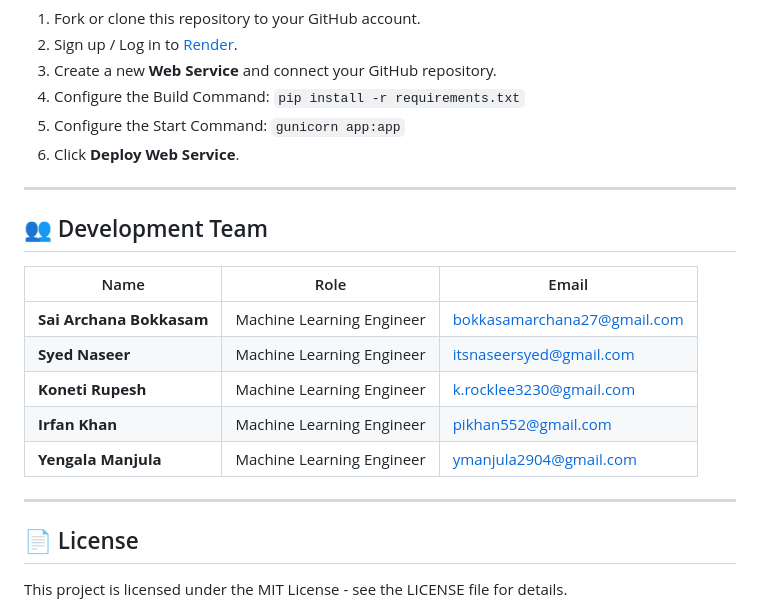
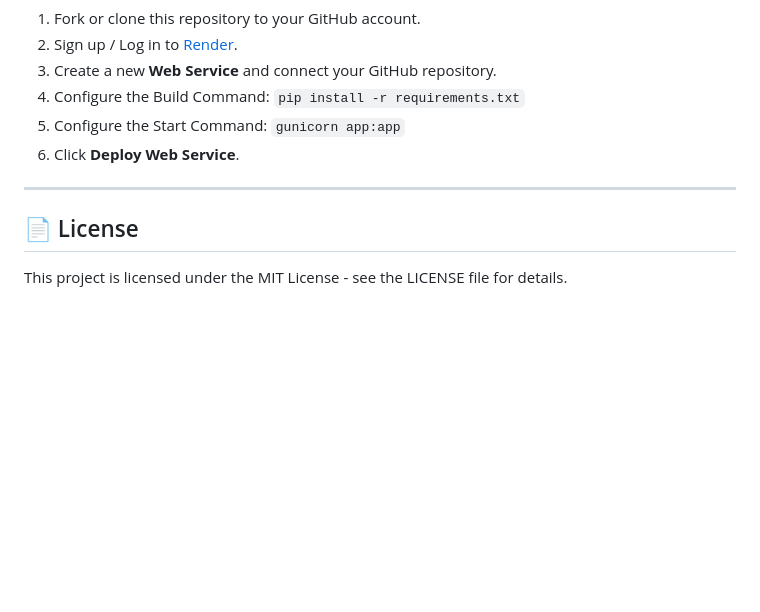
Before and after one commit to dhanavikhyatpinnamareddy/Human-Development-Index, a Markdown page: README.md, the part around the change. GitHub-like rendering; blank space fills up the shorter version.

```diff
--- a/README.md
+++ b/README.md
@@ -132,17 +132,7 @@ This repository is pre-configured for PaaS deployments via the included `Procfil
 
 ---
 
-## 👥 Development Team
 
-| Name | Role | Email |
-|---|---|---|
-| **Sai Archana Bokkasam** | Machine Learning Engineer | bokkasamarchana27@gmail.com |
-| **Syed Naseer** | Machine Learning Engineer | itsnaseersyed@gmail.com |
-| **Koneti Rupesh** | Machine Learning Engineer | k.rocklee3230@gmail.com |
-| **Irfan Khan** | Machine Learning Engineer | pikhan552@gmail.com |
-| **Yengala Manjula** | Machine Learning Engineer | ymanjula2904@gmail.com |
-
----
 
 ## 📄 License
 This project is licensed under the MIT License - see the LICENSE file for details.
```
